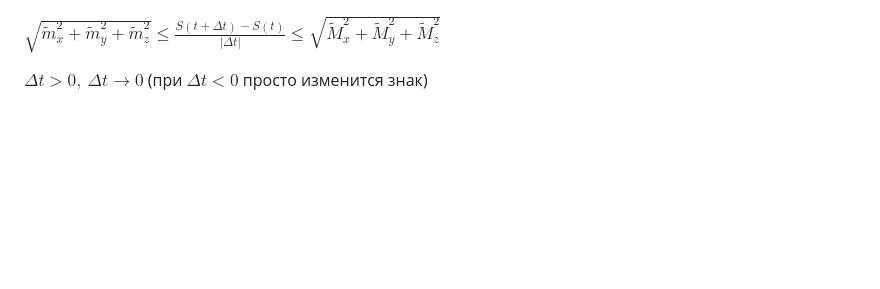
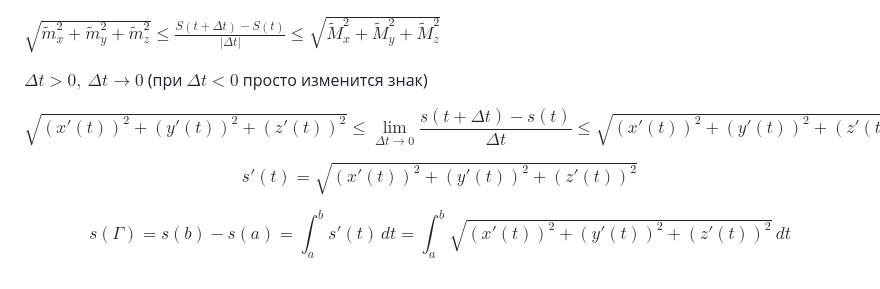
Before and after one commit to fishtries/mathfuck, a Markdown page: Математический анализ/4 семестр/Лекция 2 12.02.26.md, the part around the change. GitHub-like rendering; blank space fills up the shorter version.

Commit message:
vault backup: 2026-02-24 17:54:43

```diff
--- a/Математический анализ/4 семестр/Лекция 2 12.02.26.md
+++ b/Математический анализ/4 семестр/Лекция 2 12.02.26.md
@@ -60,3 +60,15 @@ $\sqrt{\widetilde{m}_x^2 + \widetilde{m}_y^2 + \widetilde{m}_z^2} |\Delta t| \le
 $\sqrt{\widetilde{m}_x^2 + \widetilde{m}_y^2 + \widetilde{m}_z^2} \le \frac{S(t+\Delta t) - S(t)}{|\Delta t|} \le \sqrt{\widetilde{M}_x^2 + \widetilde{M}_y^2 + \widetilde{M}_z^2}$
 
 $\Delta t > 0, \ \Delta t \to 0$ (при $\Delta t < 0$ просто изменится знак)
+
+$$
+\sqrt{(x'(t))^2 + (y'(t))^2 + (z'(t))^2} \leq \lim_{\Delta t \to 0} \frac{s(t+\Delta t) - s(t)}{\Delta t} \leq \sqrt{(x'(t))^2 + (y'(t))^2 + (z'(t))^2}
+$$
+
+$$
+s'(t) = \sqrt{(x'(t))^2 + (y'(t))^2 + (z'(t))^2}
+$$
+
+$$
+s(\Gamma) = s(b) - s(a) = \int_a^b s'(t)\,dt = \int_a^b \sqrt{(x'(t))^2 + (y'(t))^2 + (z'(t))^2}\,dt
+$$
```
